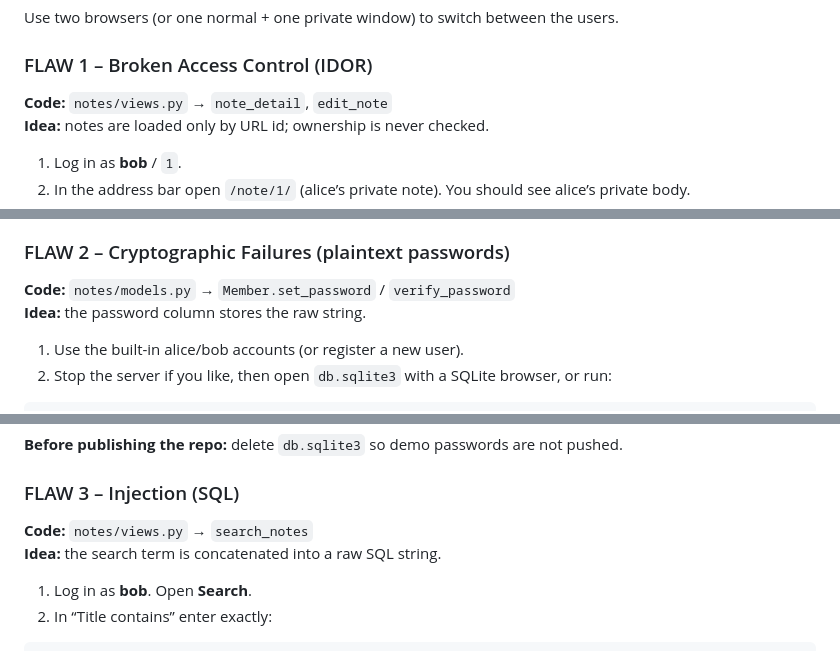
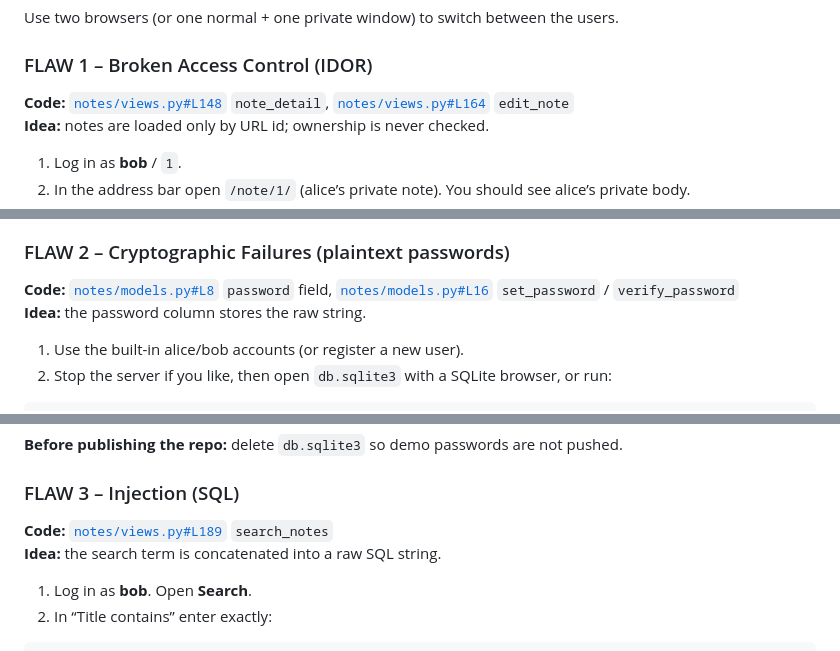
Before and after one commit to wolfish1/owasp-notes, a Markdown page: README.md, 3 parts joined by grey strips. GitHub-like rendering.

Commit message:
README: link flaw locations to source lines

```diff
--- a/README.md
+++ b/README.md
@@ -54,7 +54,7 @@ Use two browsers (or one normal + one private window) to switch between the user
 
 ### FLAW 1 – Broken Access Control (IDOR)
 
-**Code:** `notes/views.py` → `note_detail`, `edit_note`
+**Code:** [`notes/views.py#L148`](notes/views.py#L148) `note_detail`, [`notes/views.py#L164`](notes/views.py#L164) `edit_note`
 **Idea:** notes are loaded only by URL id; ownership is never checked.
 
 1. Log in as **bob** / `1`.
@@ -77,7 +77,7 @@ Use two browsers (or one normal + one private window) to switch between the user
 
 ### FLAW 2 – Cryptographic Failures (plaintext passwords)
 
-**Code:** `notes/models.py` → `Member.set_password` / `verify_password`
+**Code:** [`notes/models.py#L8`](notes/models.py#L8) `password` field, [`notes/models.py#L16`](notes/models.py#L16) `set_password` / `verify_password`
 **Idea:** the password column stores the raw string.
 
 1. Use the built-in alice/bob accounts (or register a new user).
@@ -103,7 +103,7 @@ uv run python -c "import sqlite3; c=sqlite3.connect('db.sqlite3'); print(c.execu
 
 ### FLAW 3 – Injection (SQL)
 
-**Code:** `notes/views.py` → `search_notes`
+**Code:** [`notes/views.py#L189`](notes/views.py#L189) `search_notes`
 **Idea:** the search term is concatenated into a raw SQL string.
 
 1. Log in as **bob**. Open **Search**.
```
Also changed, not shown: other parts of README.md (+2 -2 lines).
